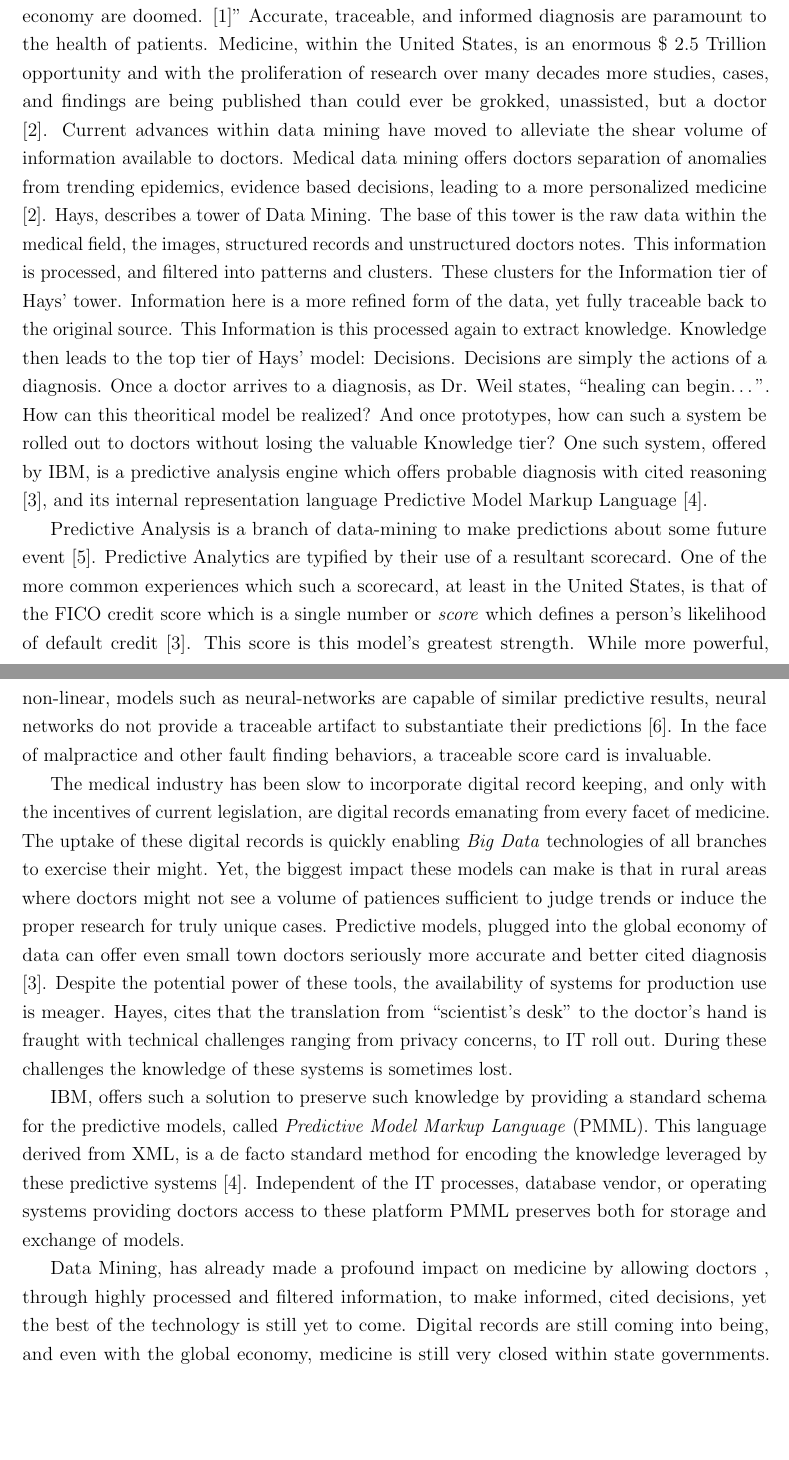
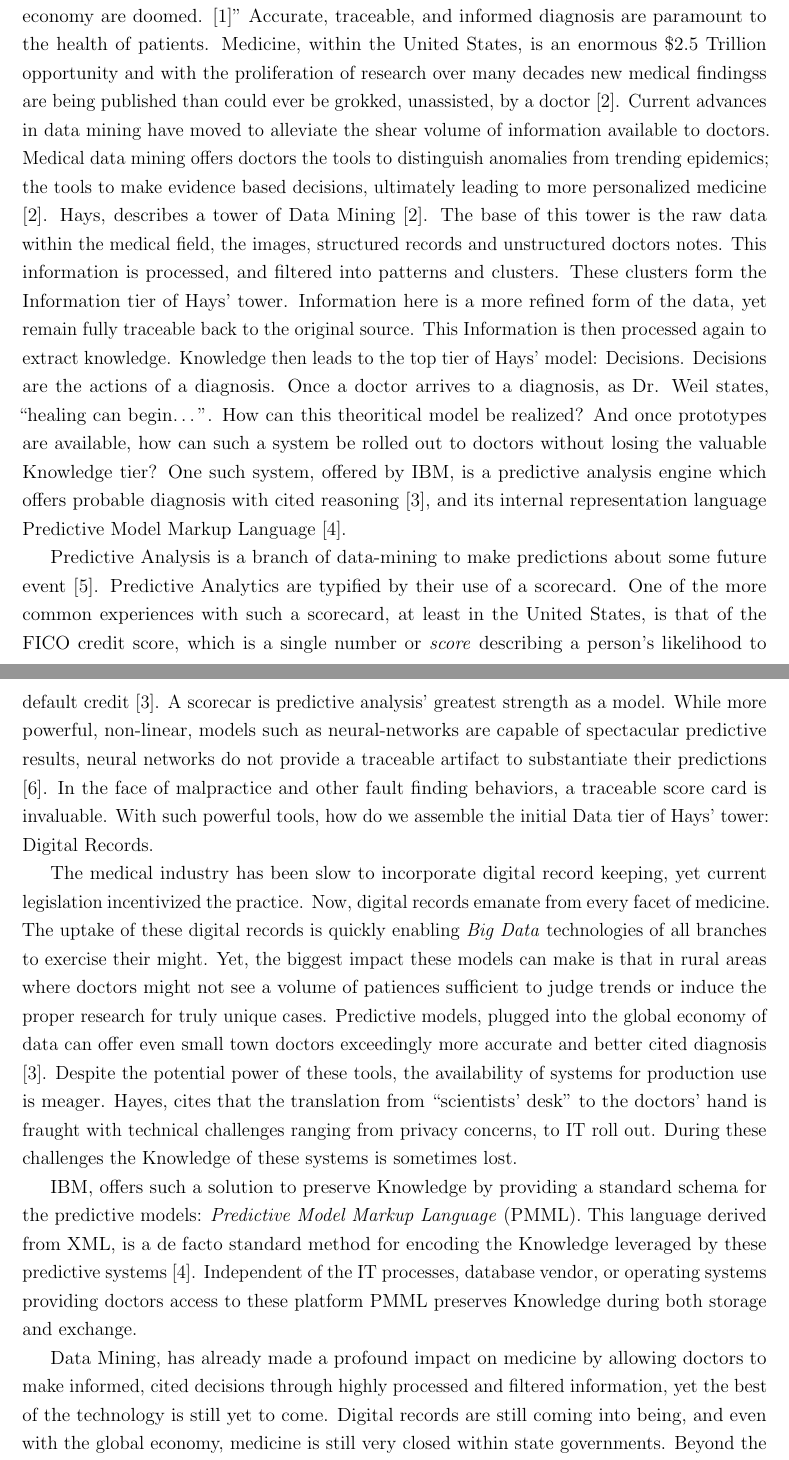
Before and after one commit to JeremyLWright/intro-to-ai, a LaTeX document (ImpactOnMedicine.tex): two parts of pages 1 and 2 of 3, joined at a grey line, cut so that both start at the same text, the shorter picture padded with empty space. Compiled offline with pdfLaTeX.

Commit message:
Casey's and my own revisions.

```diff
--- a/ImpactOnMedicine.tex
+++ b/ImpactOnMedicine.tex
@@ -25,23 +25,24 @@ Dr. Andrew Weil of the Arizona Center for Integrative Medicine states, ``If we
 can make the correct diagnosis, the healing can begin. If we can't, both our
 personal health and our economy are doomed. \autocite{Weil2009}'' Accurate,
 traceable, and informed diagnosis are paramount to the health of patients.
-Medicine, within the United States, is an enormous \$ 2.5 Trillion
-opportunity and with the proliferation of research over many decades more
-studies, cases, and findings are being published than could ever be grokked,
-unassisted, but a doctor \autocite{Hays2012}.  Current advances within data
+Medicine, within the United States, is an enormous \$2.5 Trillion
+opportunity and with the proliferation of research over many decades new medical
+findingss are being published than could ever be grokked,
+unassisted, by a doctor \autocite{Hays2012}.  Current advances in data
 mining have moved to alleviate the shear volume of information available to
-doctors. Medical data mining offers doctors separation of anomalies from
-trending epidemics, evidence based decisions, leading to a more personalized
-medicine \autocite{Hays2012}. Hays, describes a tower of Data Mining. The base
+doctors. Medical data mining offers doctors the tools to distinguish anomalies from
+trending epidemics; the tools to make evidence based decisions, ultimately leading to more personalized
+medicine \autocite{Hays2012}. Hays, describes a tower of Data Mining
+\autocite{Hays2012}. The base
 of this tower is the raw data within the medical field, the images, structured
 records and unstructured doctors notes. This information is processed, and
-filtered into patterns and clusters. These clusters for the Information tier of
-Hays' tower. Information here is a more refined form of the data, yet fully
-traceable back to the original source. This Information is this processed again
+filtered into patterns and clusters. These clusters form the Information tier of
+Hays' tower. Information here is a more refined form of the data, yet remain fully
+traceable back to the original source. This Information is then processed again
 to extract knowledge. Knowledge then leads to the top tier of Hays' model:
-Decisions. Decisions are simply the actions of a diagnosis. Once a doctor
+Decisions. Decisions are the actions of a diagnosis. Once a doctor
 arrives to a diagnosis, as Dr. Weil states, ``healing can begin\ldots''. How can
-this theoritical model be realized? And once prototypes, how can such a system
+this theoritical model be realized? And once prototypes are available, how can such a system
 be rolled out to doctors without losing the valuable Knowledge tier?
 One such system, offered by IBM, is a predictive analysis engine which offers
 probable diagnosis with cited reasoning \autocite{Guazzelli2011}, and its
@@ -50,42 +51,43 @@ internal representation language Predictive Model Markup Language
 
 Predictive Analysis is a branch of data-mining to make predictions about some
 future event \autocite{WikiPredictiveAnalysis}. Predictive Analytics are
-typified by their use of a resultant scorecard. One of the more common
-experiences which such a scorecard, at least in the United States, is that of
-the FICO credit score which is a single number or \emph{score} which defines
-a person's likelihood of default credit \autocite{Guazzelli2011}. This score is this
-model's greatest strength. While more powerful, non-linear, models such as
-neural-networks are capable of similar predictive results, neural networks do
+typified by their use of a scorecard. One of the more common
+experiences with such a scorecard, at least in the United States, is that of
+the FICO credit score, which is a single number or \emph{score} describing
+a person's likelihood to default credit \autocite{Guazzelli2011}. A scorecar is
+predictive analysis' greatest strength as a model. While more powerful, non-linear, models such as
+neural-networks are capable of spectacular predictive results, neural networks do
 not provide a traceable artifact to substantiate their predictions
 \autocite{Segaran2008}. In the face
 of malpractice and other fault finding behaviors, a traceable score card is
-invaluable.
+invaluable. With such powerful tools, how do we assemble the initial Data tier of
+Hays' tower: Digital Records.
 
 The
-medical industry has been slow to incorporate digital record keeping, and only
-with the incentives of current legislation, are digital records emanating from
+medical industry has been slow to incorporate digital record keeping, yet
+current legislation incentivized  the practice. Now, digital records emanate from
 every facet of medicine. The uptake of these digital records is quickly enabling
 \emph{Big Data} technologies of all branches to exercise their might. Yet, the
 biggest impact these models can make is that in rural areas where doctors might
 not see a volume of patiences sufficient to judge trends or induce the proper
 research for truly unique cases. Predictive models, plugged into the global
-economy of data can offer even small town doctors seriously more accurate and
+economy of data can offer even small town doctors exceedingly more accurate and
 better cited diagnosis \autocite{Guazzelli2011}. Despite the potential power of
 these tools, the availability of systems for production use is meager. Hayes,
-cites that the translation from ``scientist's desk'' to the doctor's hand is
+cites that the translation from ``scientists' desk'' to the doctors' hand is
 fraught with technical challenges ranging from privacy concerns, to IT roll out.
-During these challenges the knowledge of these systems is sometimes lost.
+During these challenges the Knowledge of these systems is sometimes lost.
 
-IBM, offers such a solution to preserve such knowledge by providing a standard
-schema for the predictive models, called \emph{Predictive Model Markup Language}
+IBM, offers such a solution to preserve Knowledge by providing a standard
+schema for the predictive models: \emph{Predictive Model Markup Language}
 (PMML). This language derived from XML, is a de facto standard method for
-encoding the knowledge leveraged by these predictive systems
+encoding the Knowledge leveraged by these predictive systems
 \autocite{WikiPredictiveLanguage}. Independent of
 the IT processes, database vendor, or operating systems providing doctors access
-to these platform PMML preserves both for storage and exchange of models.
+to these platform PMML preserves Knowledge during both storage and exchange.
 
 Data Mining, has already made a profound impact on medicine by allowing doctors
-,  through highly processed and filtered information, to make informed, cited
-decisions, yet the best of the technology is still yet to come. Digital records
+to make informed, cited decisions through highly processed and filtered information,
+yet the best of the technology is still yet to come. Digital records
 are still coming into being, and even with the global economy, medicine is still
 very closed within state governments. Beyond the international privacy and standardization
```
Also changed, not shown: ImpactOnMedicine.tex (2 more changed lines).
